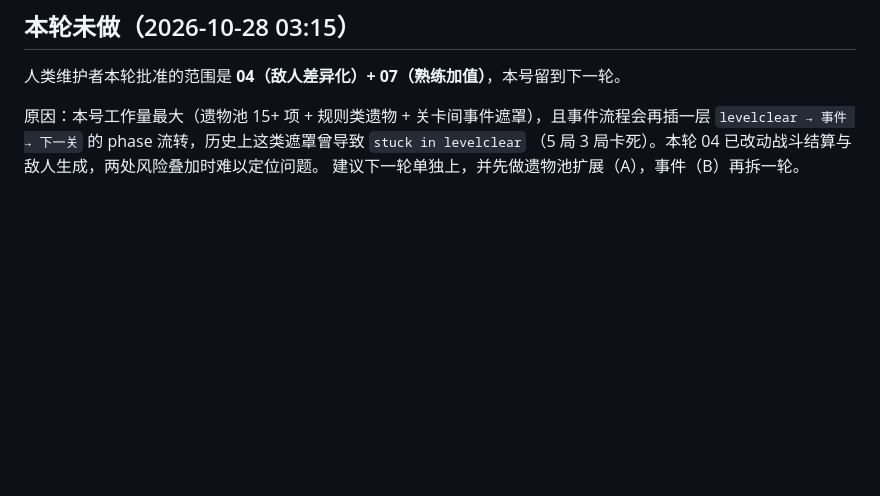
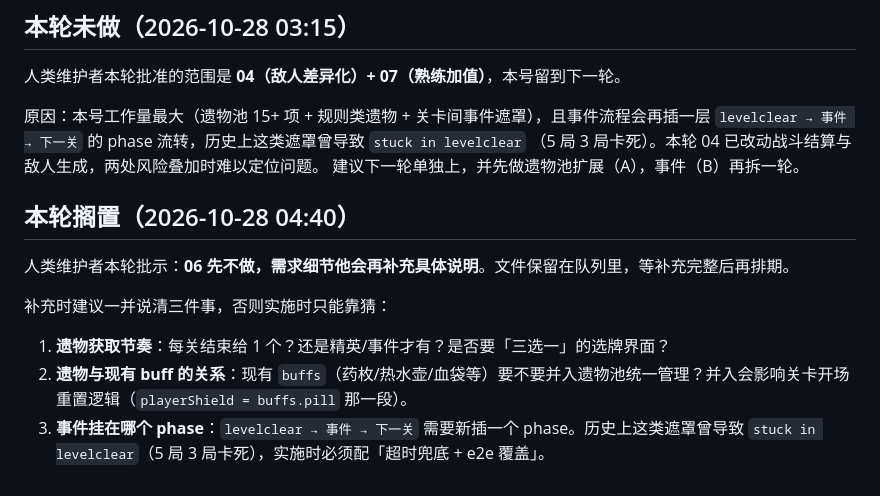
Before and after one commit to aopze/ark-rogue-chess, a Markdown page: issues/ISSUE-20261028-06-relics-and-events.md, the part around the change. GitHub-like rendering; blank space fills up the shorter version.

Commit message:
docs(v3.9): build 20261028d 基线通告 + 变更记录；06 写入本轮搁置待补充说明

```diff
--- a/issues/ISSUE-20261028-06-relics-and-events.md
+++ b/issues/ISSUE-20261028-06-relics-and-events.md
@@ -108,3 +108,13 @@
 `levelclear → 事件 → 下一关` 的 phase 流转，历史上这类遮罩曾导致 `stuck in levelclear`
 （5 局 3 局卡死）。本轮 04 已改动战斗结算与敌人生成，两处风险叠加时难以定位问题。
 建议下一轮单独上，并先做遗物池扩展（A），事件（B）再拆一轮。
+
+## 本轮搁置（2026-10-28 04:40）
+
+人类维护者本轮批示：**06 先不做，需求细节他会再补充具体说明**。文件保留在队列里，等补充完整后再排期。
+
+补充时建议一并说清三件事，否则实施时只能靠猜：
+
+1. **遗物获取节奏**：每关结束给 1 个？还是精英/事件才有？是否要「三选一」的选牌界面？
+2. **遗物与现有 buff 的关系**：现有 `buffs`（药枚/热水壶/血袋等）要不要并入遗物池统一管理？并入会影响关卡开场重置逻辑（`playerShield = buffs.pill` 那一段）。
+3. **事件挂在哪个 phase**：`levelclear → 事件 → 下一关` 需要新插一个 phase。历史上这类遮罩曾导致 `stuck in levelclear`（5 局 3 局卡死），实施时必须配「超时兜底 + e2e 覆盖」。
```
